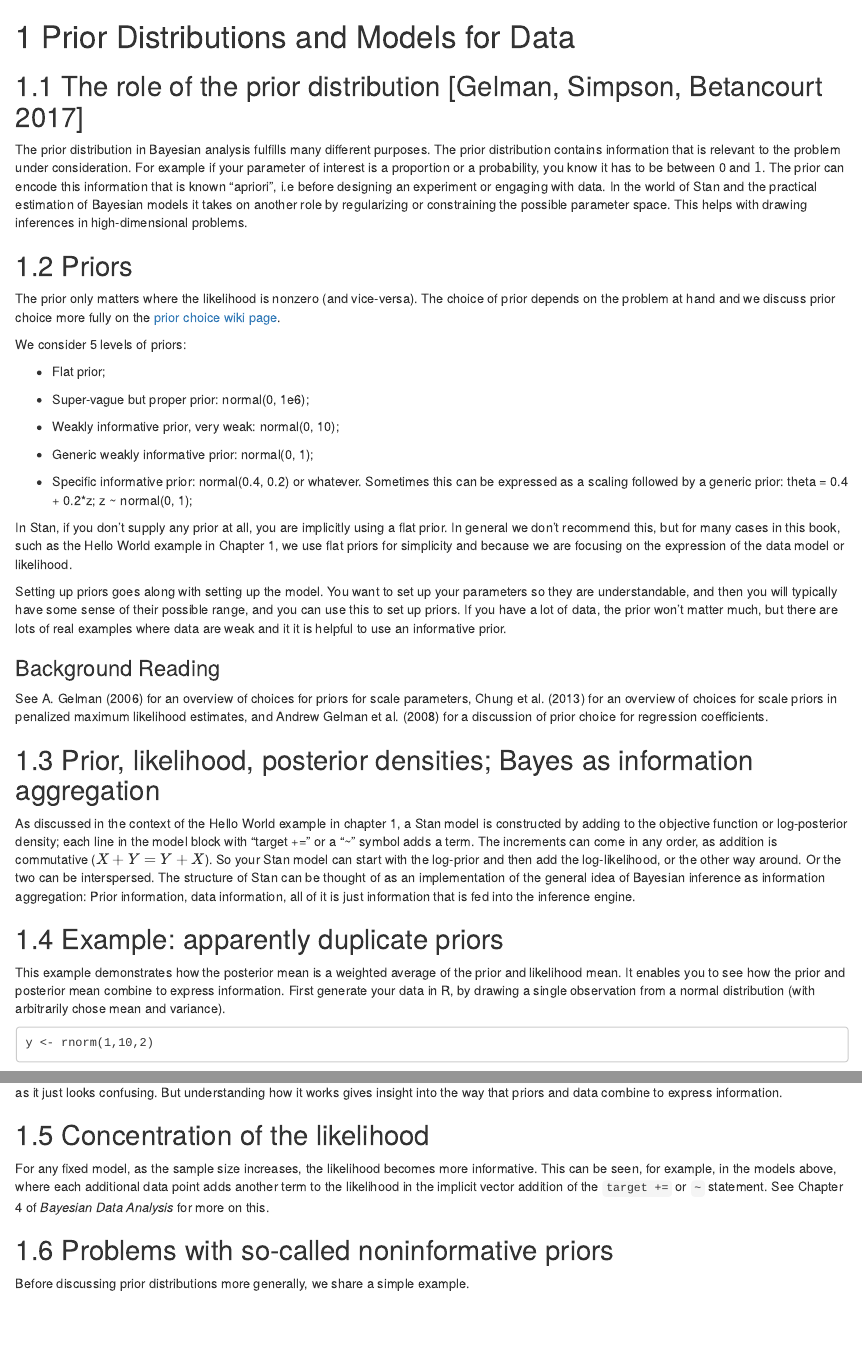
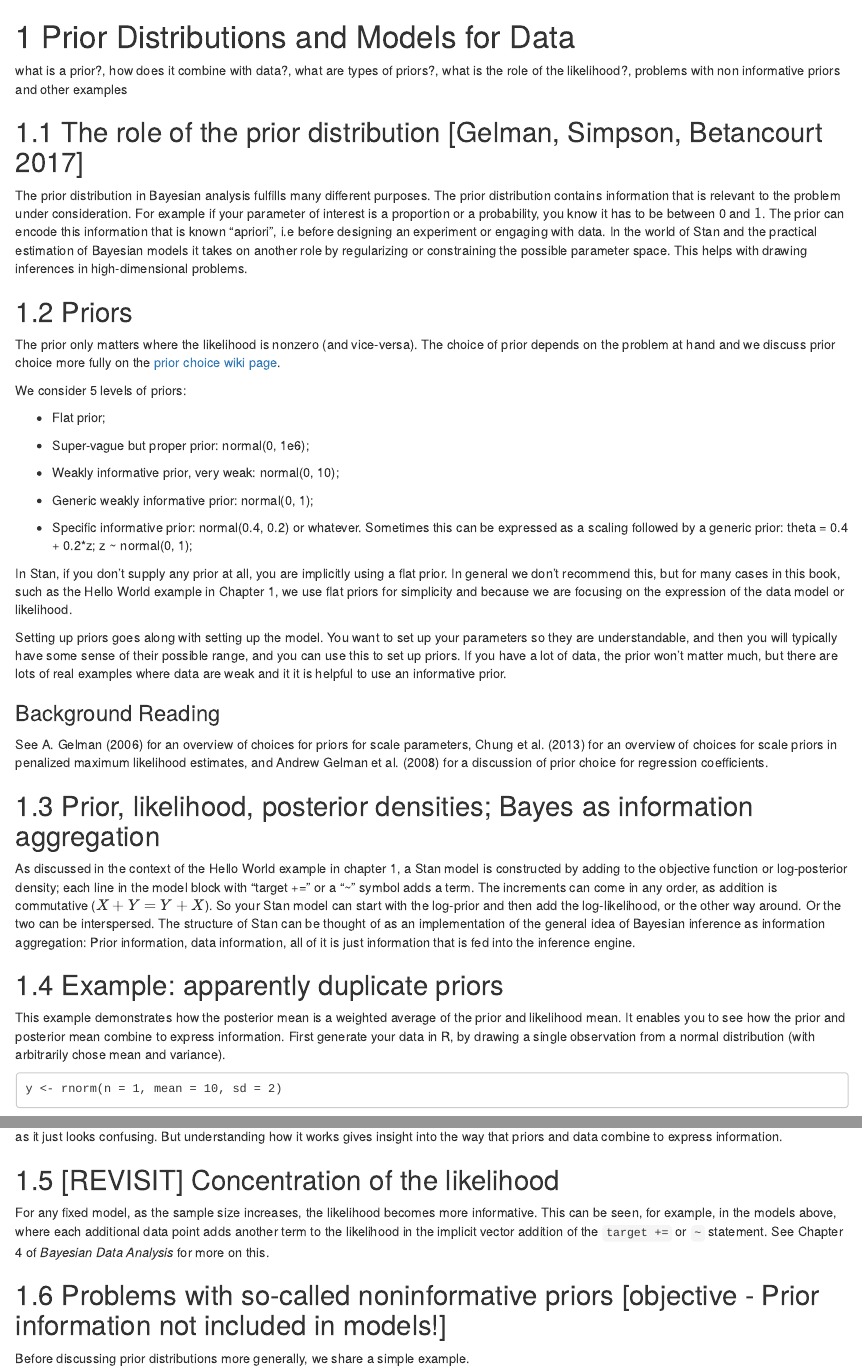
Before and after one commit to jgabry/bayes-workflow-book, an R Markdown document (prior-data-models.Rmd): the page in a window 1100 px wide, from its top, and a second part further down, joined at a grey line. Rendered offline with R 4.5, knitr and Pandoc, with nearby package versions; drawn as R Markdown's standard HTML page in place of the format the file asks for.

Commit message:
possible flow of chapter 3

````diff
--- a/prior-data-models.Rmd
+++ b/prior-data-models.Rmd
@@ -1,4 +1,5 @@
 # Prior Distributions and Models for Data
+what is a prior?, how does it combine with data?, what are types of priors?, what is the role of the likelihood?, problems with non informative priors and other examples
 
 ## The role of the prior distribution [Gelman, Simpson, Betancourt 2017]
 The prior distribution in Bayesian analysis fulfills many different purposes. The prior distribution contains information that is relevant to the problem under consideration. For example if your parameter of interest is a proportion or a probability, you know it has to be between 0 and $1$. The prior can encode this information that is known "apriori", i.e before designing an experiment or engaging with data. In the world of Stan and the practical estimation of Bayesian models it takes on another role by regularizing or constraining the possible parameter space. This helps with drawing inferences in high-dimensional problems.
@@ -51,7 +52,7 @@ inference engine.
 This example demonstrates how the posterior mean is a weighted average of the prior and likelihood mean. It enables you to see how the prior and posterior mean combine to express information.
 First generate your data in R, by drawing a single observation from a normal distribution (with arbitrarily chose mean and variance).
 ```
-y <- rnorm(1,10,2)
+y <- rnorm(n = 1, mean = 10, sd = 2)
 ```
 
 Then use the following Stan program to estimate your posterior mean $\theta$
@@ -135,7 +136,7 @@ insight into the way that priors and data combine to express
 information.
 
 
-## Concentration of the likelihood
+## [REVISIT] Concentration of the likelihood
 
 For any fixed model, as the sample size increases, the likelihood
 becomes more informative.  This can be seen, for example, in the
@@ -144,7 +145,7 @@ the likelihood in the implicit vector addition of the `target +=` or
 `~` statement.  See Chapter 4 of _Bayesian Data Analysis_ for more on
 this.
 
-## Problems with so-called noninformative priors
+## Problems with so-called noninformative priors [objective - Prior information not included in models!]
 
 Before discussing prior distributions more generally, we share a simple example.
 
````
